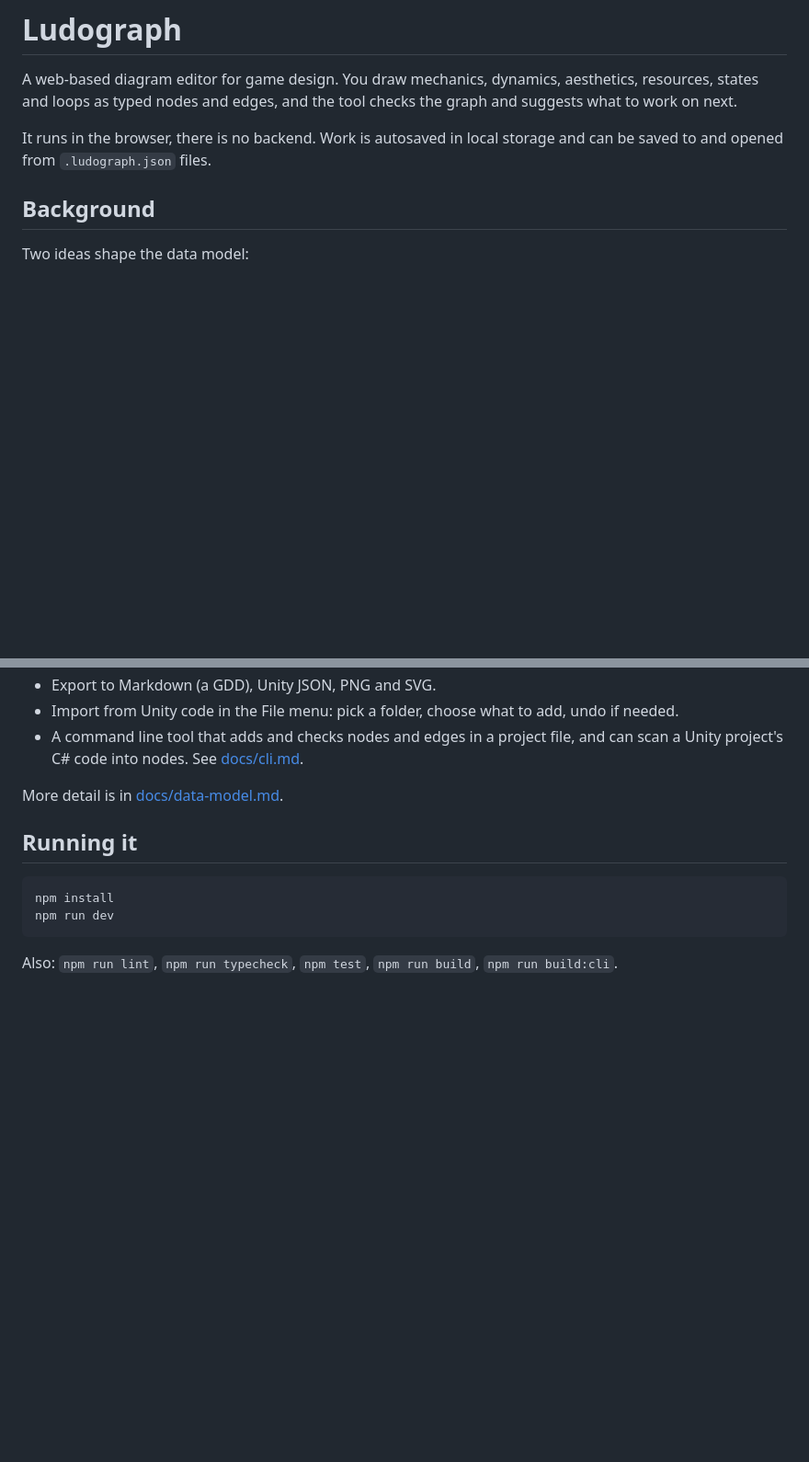
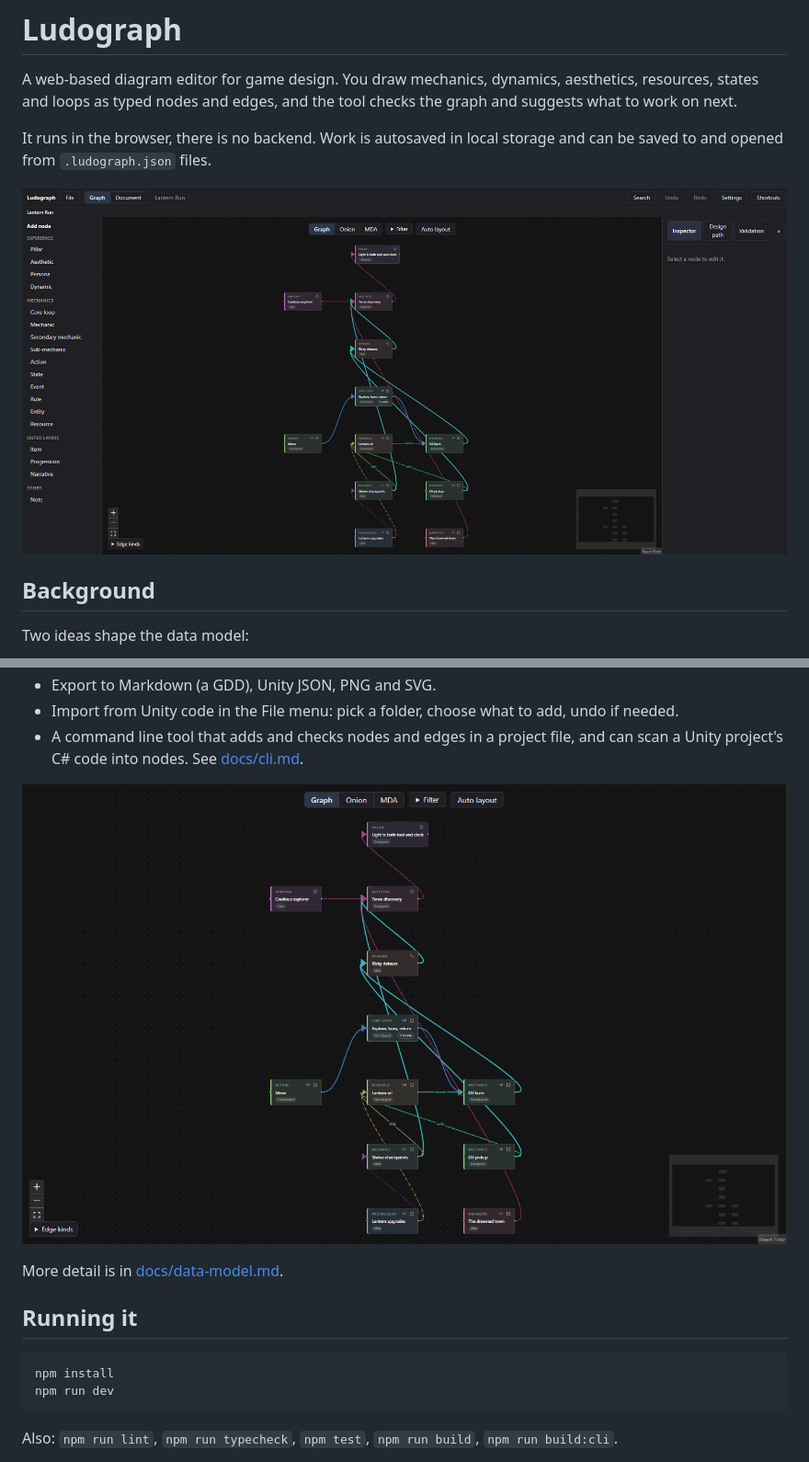
Before and after one commit to berkecuhadar/ludograph, a Markdown page: README.md, 2 parts joined by grey strips. Shown at 92% size. Drawn GitHub-style; pictures changed too: docs/images/ludograph.gif (added), docs/images/ludograph.png (added); blank space fills up the shorter version.

Commit message:
add screenshot and demo gif to the readme

```diff
--- a/README.md
+++ b/README.md
@@ -6,6 +6,8 @@ next.
 
 It runs in the browser, there is no backend. Work is autosaved in local storage and can be saved to and
 opened from `.ludograph.json` files.
+
+![Ludograph editor with the Lantern Run example](docs/images/ludograph.png)
 
 ## Background
 
@@ -38,6 +40,8 @@ prototype mode, and the validation rules.
 - Import from Unity code in the File menu: pick a folder, choose what to add, undo if needed.
 - A command line tool that adds and checks nodes and edges in a project file, and can scan a Unity
   project's C# code into nodes. See [docs/cli.md](docs/cli.md).
+
+![Graph, Onion and MDA views](docs/images/ludograph.gif)
 
 More detail is in [docs/data-model.md](docs/data-model.md).
 
```
